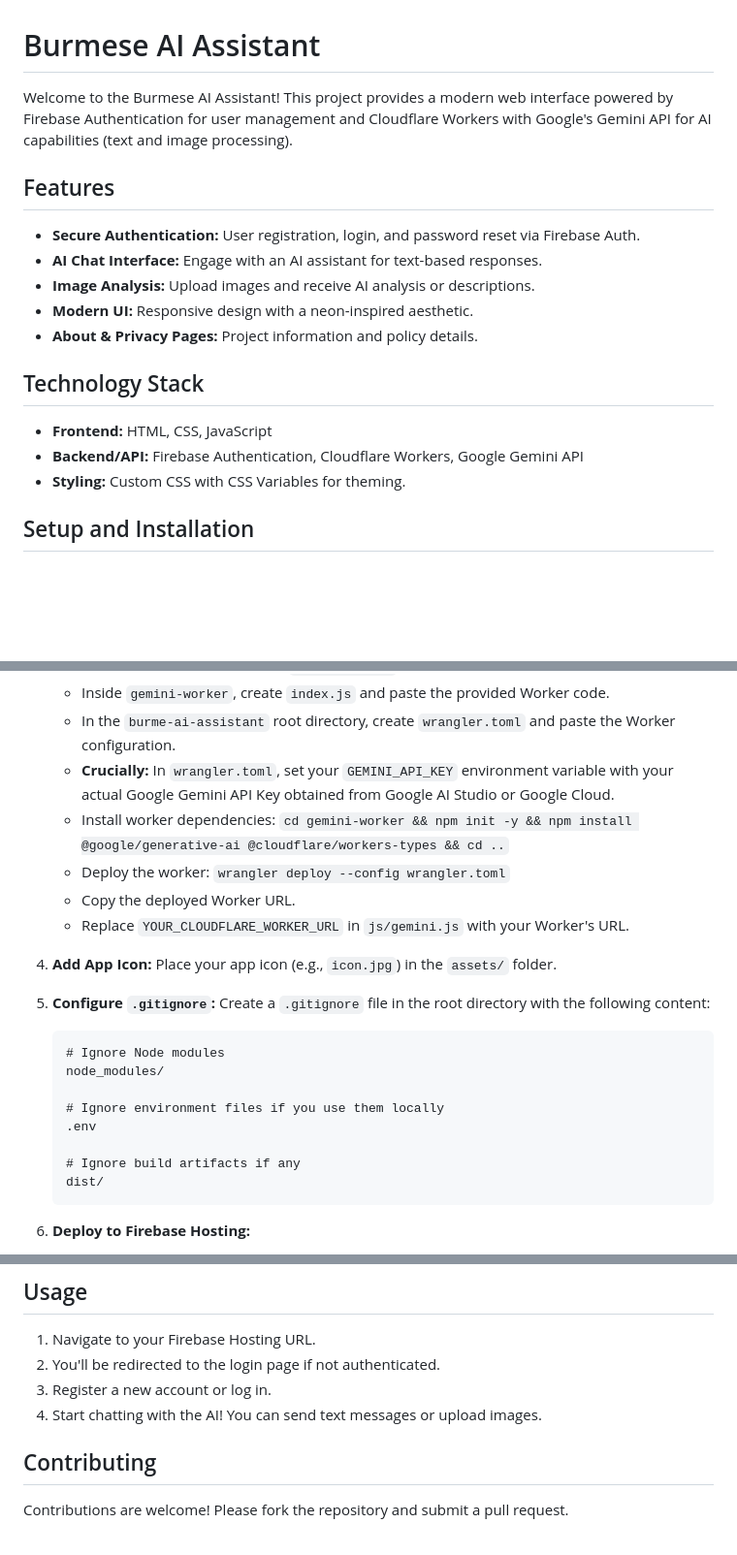
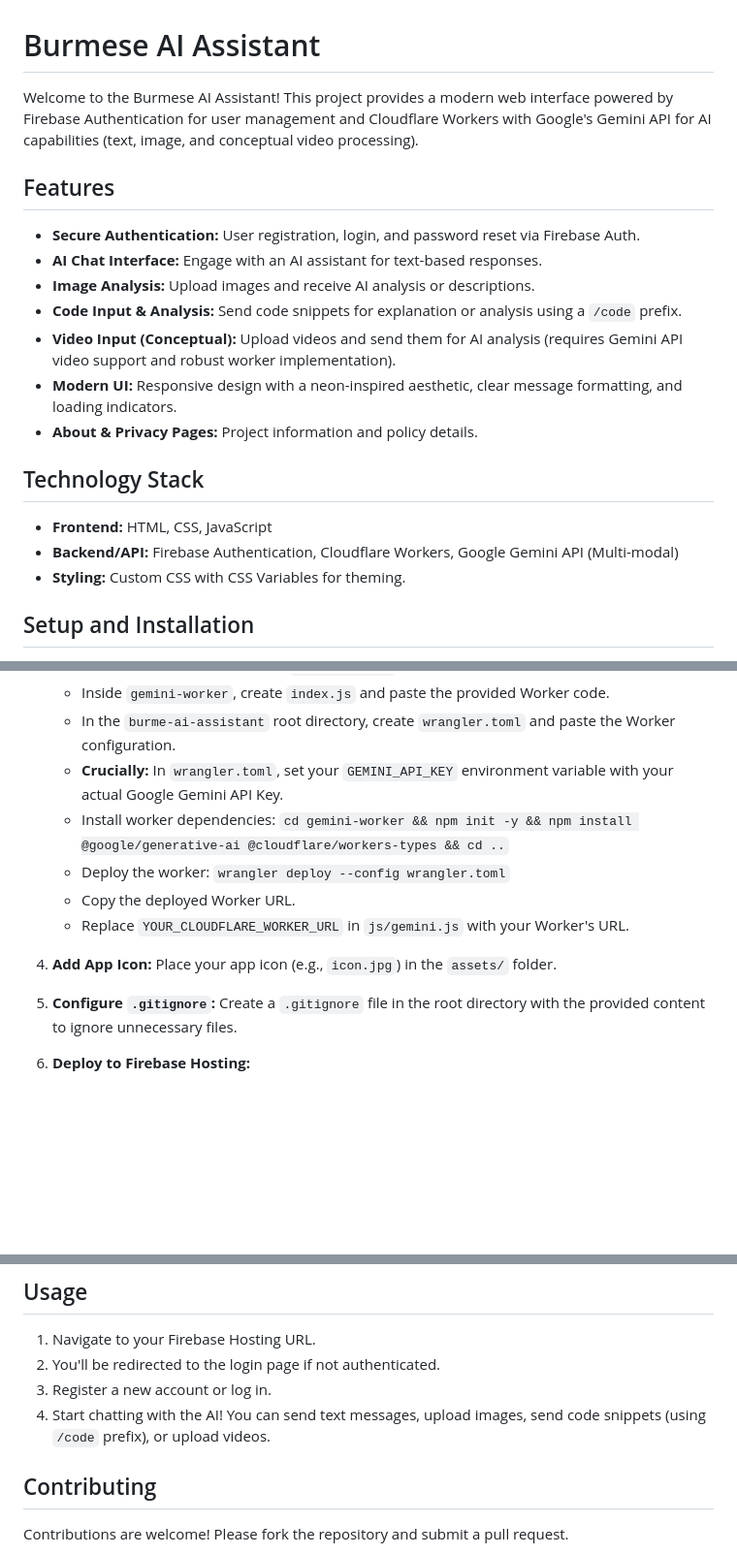
Before and after one commit to Smartburme/burme-ai-assistant, a Markdown page: README.md, 3 parts joined by grey strips. Shown at 97% size. Drawn GitHub-style; blank space fills up the shorter version.

````diff
--- a/README.md
+++ b/README.md
@@ -1,19 +1,21 @@
 # Burmese AI Assistant
 
-Welcome to the Burmese AI Assistant! This project provides a modern web interface powered by Firebase Authentication for user management and Cloudflare Workers with Google's Gemini API for AI capabilities (text and image processing).
+Welcome to the Burmese AI Assistant! This project provides a modern web interface powered by Firebase Authentication for user management and Cloudflare Workers with Google's Gemini API for AI capabilities (text, image, and conceptual video processing).
 
 ## Features
 
 *   **Secure Authentication:** User registration, login, and password reset via Firebase Auth.
 *   **AI Chat Interface:** Engage with an AI assistant for text-based responses.
 *   **Image Analysis:** Upload images and receive AI analysis or descriptions.
-*   **Modern UI:** Responsive design with a neon-inspired aesthetic.
+*   **Code Input & Analysis:** Send code snippets for explanation or analysis using a `/code` prefix.
+*   **Video Input (Conceptual):** Upload videos and send them for AI analysis (requires Gemini API video support and robust worker implementation).
+*   **Modern UI:** Responsive design with a neon-inspired aesthetic, clear message formatting, and loading indicators.
 *   **About & Privacy Pages:** Project information and policy details.
 
 ## Technology Stack
 
 *   **Frontend:** HTML, CSS, JavaScript
-*   **Backend/API:** Firebase Authentication, Cloudflare Workers, Google Gemini API
+*   **Backend/API:** Firebase Authentication, Cloudflare Workers, Google Gemini API (Multi-modal)
 *   **Styling:** Custom CSS with CSS Variables for theming.
 
 ## Setup and Installation
@@ -37,7 +39,7 @@ Welcome to the Burmese AI Assistant! This project provides a modern web interfac
     *   Create a new directory named `gemini-worker`.
     *   Inside `gemini-worker`, create `index.js` and paste the provided Worker code.
     *   In the `burme-ai-assistant` root directory, create `wrangler.toml` and paste the Worker configuration.
-    *   **Crucially:** In `wrangler.toml`, set your `GEMINI_API_KEY` environment variable with your actual Google Gemini API Key obtained from Google AI Studio or Google Cloud.
+    *   **Crucially:** In `wrangler.toml`, set your `GEMINI_API_KEY` environment variable with your actual Google Gemini API Key.
     *   Install worker dependencies: `cd gemini-worker && npm init -y && npm install @google/generative-ai @cloudflare/workers-types && cd ..`
     *   Deploy the worker: `wrangler deploy --config wrangler.toml`
     *   Copy the deployed Worker URL.
@@ -47,17 +49,7 @@ Welcome to the Burmese AI Assistant! This project provides a modern web interfac
     Place your app icon (e.g., `icon.jpg`) in the `assets/` folder.
 
 5.  **Configure `.gitignore`:**
-    Create a `.gitignore` file in the root directory with the following content:
-    ```
-    # Ignore Node modules
-    node_modules/
-
-    # Ignore environment files if you use them locally
-    .env
-
-    # Ignore build artifacts if any
-    dist/
-    ```
+    Create a `.gitignore` file in the root directory with the provided content to ignore unnecessary files.
 
 6.  **Deploy to Firebase Hosting:**
     *   Install Firebase CLI: `npm install -g firebase-tools`
@@ -74,7 +66,7 @@ Welcome to the Burmese AI Assistant! This project provides a modern web interfac
 1.  Navigate to your Firebase Hosting URL.
 2.  You'll be redirected to the login page if not authenticated.
 3.  Register a new account or log in.
-4.  Start chatting with the AI! You can send text messages or upload images.
+4.  Start chatting with the AI! You can send text messages, upload images, send code snippets (using `/code` prefix), or upload videos.
 
 ## Contributing
 
````
